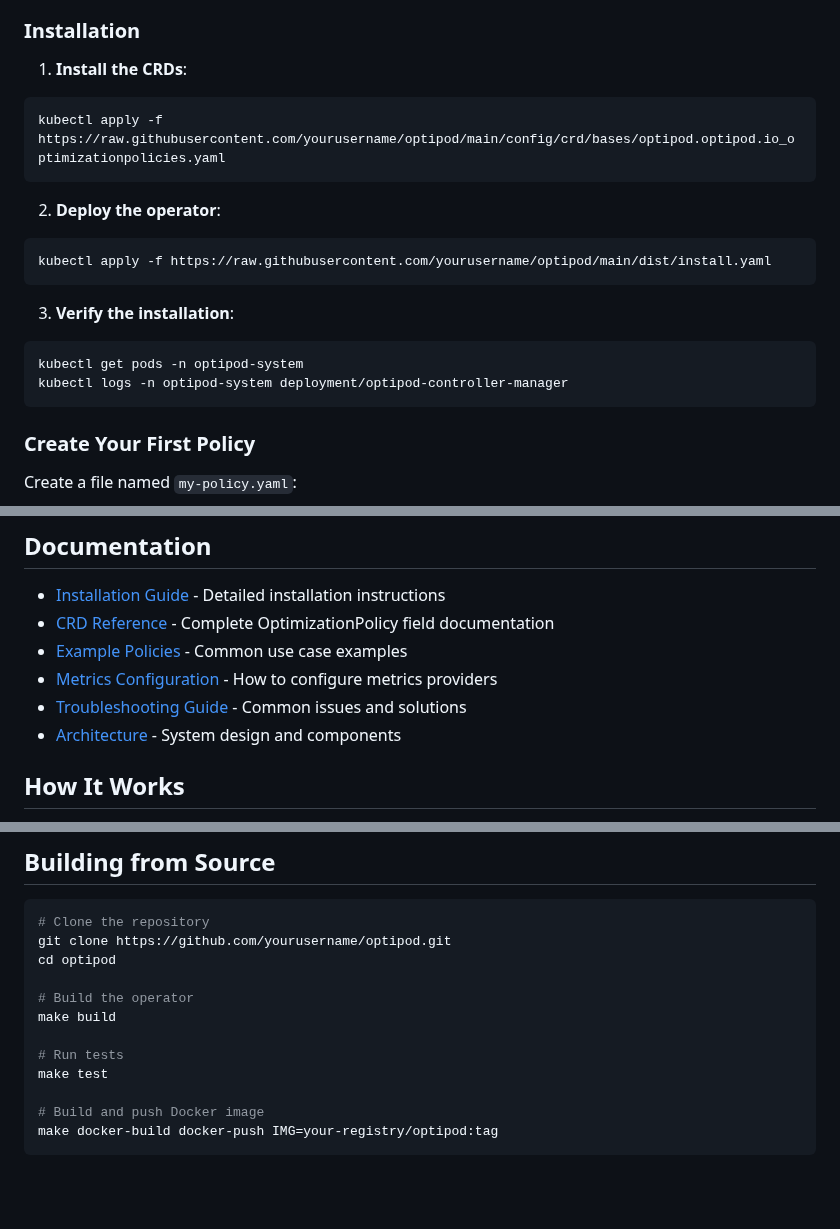
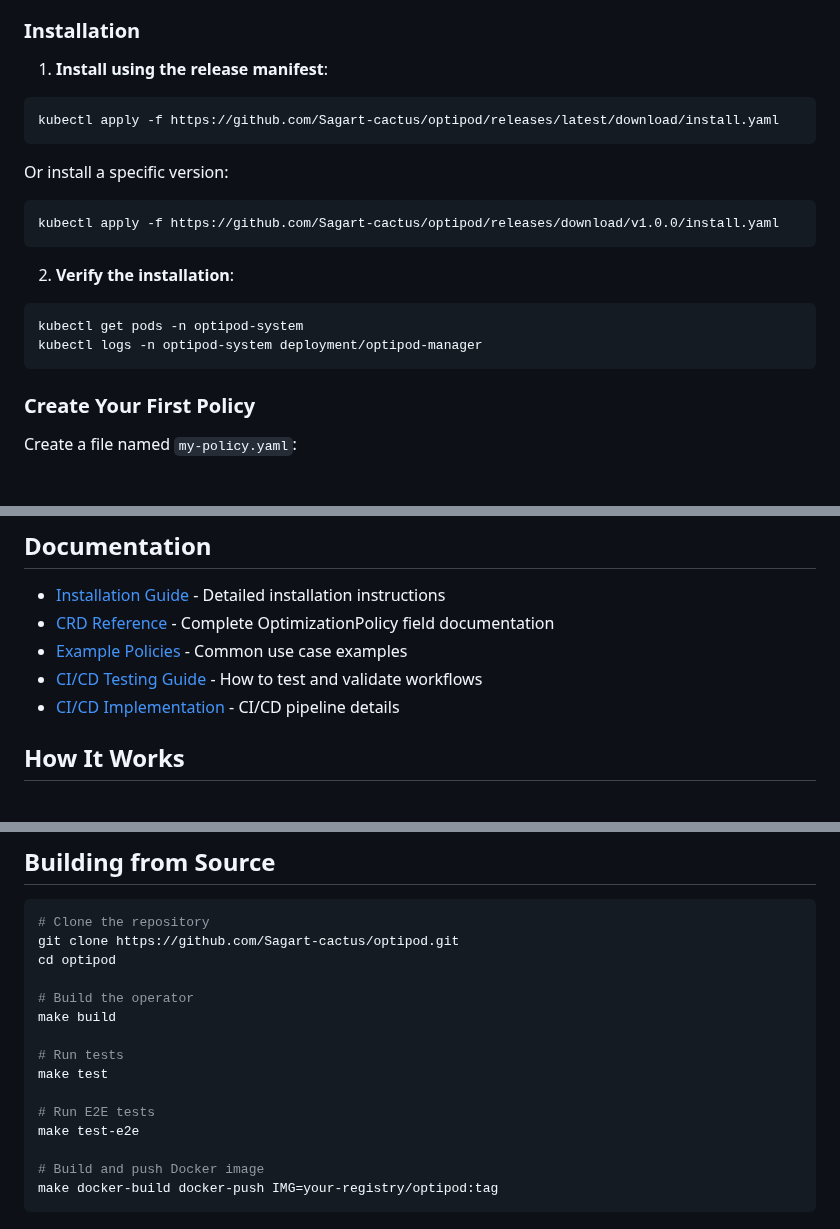
Before and after one commit to Sagart-cactus/optipod, a Markdown page: README.md, 3 parts joined by grey strips. Rendered like a GitHub page; blank space fills up the shorter version.

````diff
--- a/README.md
+++ b/README.md
@@ -30,20 +30,20 @@ OptiPod is an open-source, Kubernetes-native operator that automatically rightsi
 
 ### Installation
 
-1. **Install the CRDs**:
+1. **Install using the release manifest**:
 ```bash
-kubectl apply -f https://raw.githubusercontent.com/yourusername/optipod/main/config/crd/bases/optipod.optipod.io_optimizationpolicies.yaml
+kubectl apply -f https://github.com/Sagart-cactus/optipod/releases/latest/download/install.yaml
 ```
 
-2. **Deploy the operator**:
+Or install a specific version:
 ```bash
-kubectl apply -f https://raw.githubusercontent.com/yourusername/optipod/main/dist/install.yaml
+kubectl apply -f https://github.com/Sagart-cactus/optipod/releases/download/v1.0.0/install.yaml
 ```
 
-3. **Verify the installation**:
+2. **Verify the installation**:
 ```bash
 kubectl get pods -n optipod-system
-kubectl logs -n optipod-system deployment/optipod-controller-manager
+kubectl logs -n optipod-system deployment/optipod-manager
 ```
 
 ### Create Your First Policy
@@ -106,9 +106,8 @@ kubectl describe optimizationpolicy production-workloads
 - [Installation Guide](docs/INSTALLATION.md) - Detailed installation instructions
 - [CRD Reference](docs/CRD_REFERENCE.md) - Complete OptimizationPolicy field documentation
 - [Example Policies](docs/EXAMPLES.md) - Common use case examples
-- [Metrics Configuration](docs/METRICS.md) - How to configure metrics providers
-- [Troubleshooting Guide](docs/TROUBLESHOOTING.md) - Common issues and solutions
-- [Architecture](docs/ARCHITECTURE.md) - System design and components
+- [CI/CD Testing Guide](docs/ci-cd-testing.md) - How to test and validate workflows
+- [CI/CD Implementation](docs/ci-cd-implementation-summary.md) - CI/CD pipeline details
 
 ## How It Works
 
@@ -137,7 +136,7 @@ kubectl describe optimizationpolicy production-workloads
 
 ```bash
 # Clone the repository
-git clone https://github.com/yourusername/optipod.git
+git clone https://github.com/Sagart-cactus/optipod.git
 cd optipod
 
 # Build the operator
@@ -145,6 +144,9 @@ make build
 
 # Run tests
 make test
+
+# Run E2E tests
+make test-e2e
 
 # Build and push Docker image
 make docker-build docker-push IMG=your-registry/optipod:tag
````
Also changed, not shown: other parts of README.md (+8 -8 lines).
